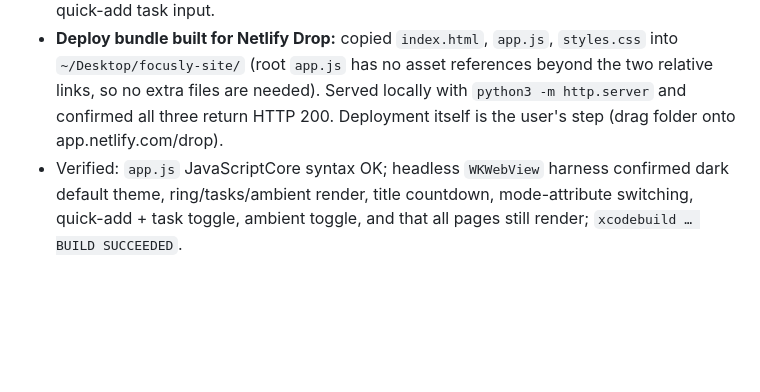
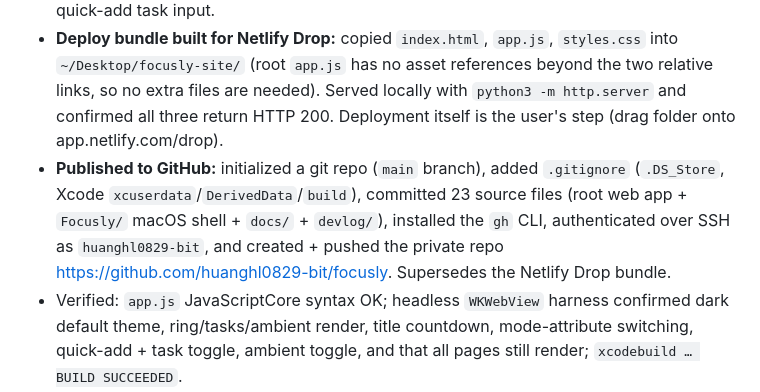
Before and after one commit to huanghl0829-bit/focusly, a Markdown page: devlog/2026-10-18.md, the part around the change. Drawn GitHub-style; blank space fills up the shorter version.

Commit message:
Record GitHub publish in dev log

```diff
--- a/devlog/2026-10-18.md
+++ b/devlog/2026-10-18.md
@@ -10,6 +10,7 @@
 - **Ambient audio:** Rain / Ocean / White Noise synthesized with the Web Audio API (filtered white/brown noise + an LFO for ocean), plus a volume slider and stop. `ambientState` lives in memory; `stopAmbient()` runs on sign-out/reset.
 - **Auto-start + inline task list:** added "Auto-start the next session" to timer settings (`pomodoro.autoStart`), which advances focus→short→focus on completion; added a "Today's tasks" checklist on the Focus page (reuses `plans` and `data-toggle-plan`) plus a quick-add task input.
 - **Deploy bundle built for Netlify Drop:** copied `index.html`, `app.js`, `styles.css` into `~/Desktop/focusly-site/` (root `app.js` has no asset references beyond the two relative links, so no extra files are needed). Served locally with `python3 -m http.server` and confirmed all three return HTTP 200. Deployment itself is the user's step (drag folder onto app.netlify.com/drop).
+- **Published to GitHub:** initialized a git repo (`main` branch), added `.gitignore` (`.DS_Store`, Xcode `xcuserdata`/`DerivedData`/`build`), committed 23 source files (root web app + `Focusly/` macOS shell + `docs/` + `devlog/`), installed the `gh` CLI, authenticated over SSH as `huanghl0829-bit`, and created + pushed the private repo https://github.com/huanghl0829-bit/focusly. Supersedes the Netlify Drop bundle.
 - Verified: `app.js` JavaScriptCore syntax OK; headless `WKWebView` harness confirmed dark default theme, ring/tasks/ambient render, title countdown, mode-attribute switching, quick-add + task toggle, ambient toggle, and that all pages still render; `xcodebuild … BUILD SUCCEEDED`.
 
 ## In progress
```
